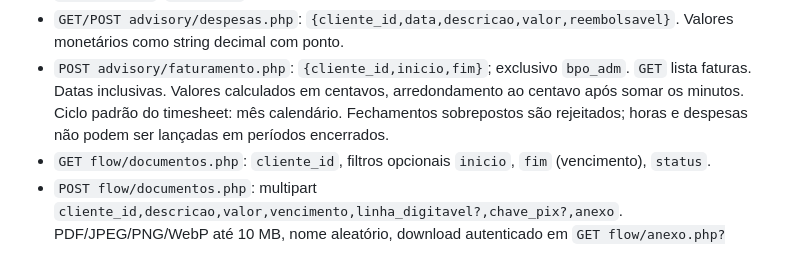
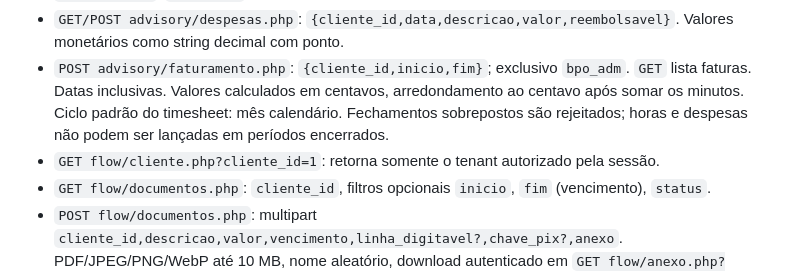
Before and after one commit to felicioe/app, a Markdown page: api/README.md, the part around the change. Drawn GitHub-style.

Commit message:
docs: registrar endpoint de tenant autenticado

```diff
--- a/api/README.md
+++ b/api/README.md
@@ -35,6 +35,7 @@ Respostas: `{status,data,error,timestamp}`; `status` é `success` ou `error`. Au
 - `GET/POST/PATCH advisory/kanban.php`: listar projetos/tarefas, criar tarefa e mover status (`pendente`, `em_andamento`, `concluida`). Apenas BPO altera.
 - `GET/POST advisory/despesas.php`: `{cliente_id,data,descricao,valor,reembolsavel}`. Valores monetários como string decimal com ponto.
 - `POST advisory/faturamento.php`: `{cliente_id,inicio,fim}`; exclusivo `bpo_adm`. `GET` lista faturas. Datas inclusivas. Valores calculados em centavos, arredondamento ao centavo após somar os minutos. Ciclo padrão do timesheet: mês calendário. Fechamentos sobrepostos são rejeitados; horas e despesas não podem ser lançadas em períodos encerrados.
+- `GET flow/cliente.php?cliente_id=1`: retorna somente o tenant autorizado pela sessão.
 - `GET flow/documentos.php`: `cliente_id`, filtros opcionais `inicio`, `fim` (vencimento), `status`.
 - `POST flow/documentos.php`: multipart `cliente_id,descricao,valor,vencimento,linha_digitavel?,chave_pix?,anexo`. PDF/JPEG/PNG/WebP até 10 MB, nome aleatório, download autenticado em `GET flow/anexo.php?cliente_id=1&documento_id=1`.
 - `GET flow/alcadas.php`: regras por cliente. `POST flow/alcadas.php` ou `/api/flow/alcadas/aprovar`: `{cliente_id,documento_id}`.
```
